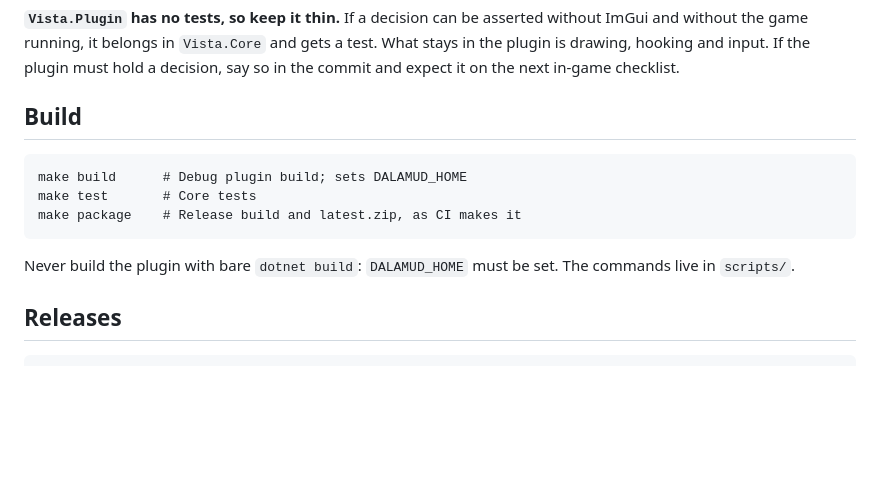
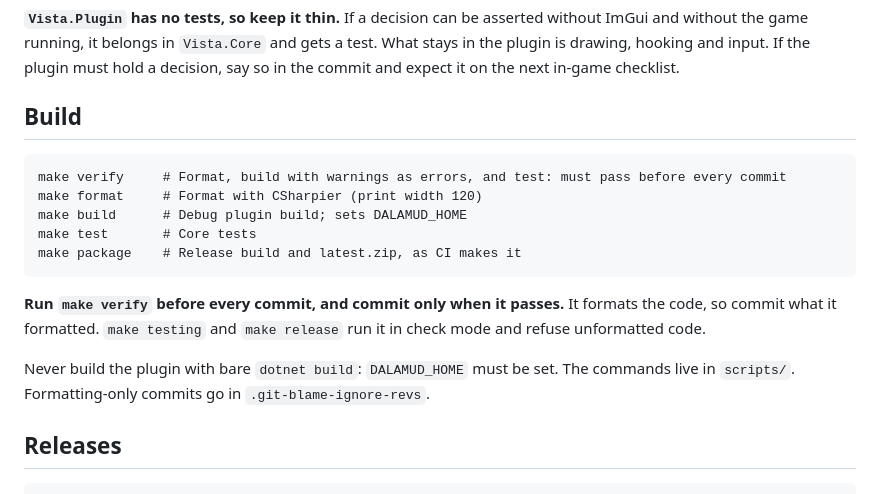
Before and after one commit to psenxiv/vista, a Markdown page: CLAUDE.md, the part around the change. Drawn GitHub-style; blank space fills up the shorter version.

Commit message:
docs(claude) run make verify before every commit

```diff
--- a/CLAUDE.md
+++ b/CLAUDE.md
@@ -60,11 +60,15 @@ Round trips are the exception: `Assert.Equal(scene, Load(Save(scene)))` is valid
 
 ## Build
 
+    make verify     # Format, build with warnings as errors, and test: must pass before every commit
+    make format     # Format with CSharpier (print width 120)
     make build      # Debug plugin build; sets DALAMUD_HOME
     make test       # Core tests
     make package    # Release build and latest.zip, as CI makes it
 
-Never build the plugin with bare `dotnet build`: `DALAMUD_HOME` must be set. The commands live in `scripts/`.
+**Run `make verify` before every commit, and commit only when it passes.** It formats the code, so commit what it formatted. `make testing` and `make release` run it in check mode and refuse unformatted code.
+
+Never build the plugin with bare `dotnet build`: `DALAMUD_HOME` must be set. The commands live in `scripts/`. Formatting-only commits go in `.git-blame-ignore-revs`.
 
 ## Releases
 
```
